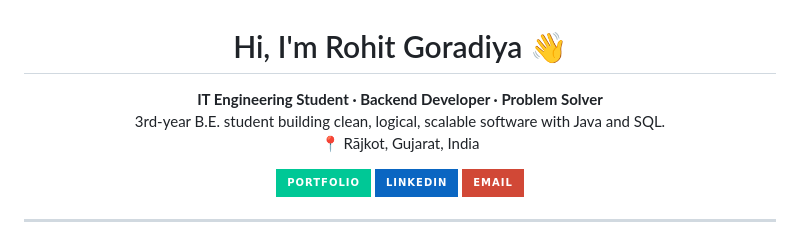
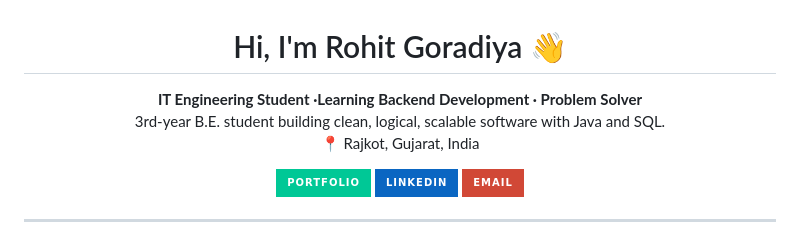
Before and after one commit to Rohit-Goradiya/Rohit-Goradiya.github.io, a Markdown page: README.md, the part around the change. Rendered like a GitHub page; badges without logos.

Commit message:
Revise README introduction and location details
Updated the description and location in the README.

```diff
--- a/README.md
+++ b/README.md
@@ -1,9 +1,9 @@
 <h1 align="center">Hi, I'm Rohit Goradiya 👋</h1>
 
 <p align="center">
-  <b>IT Engineering Student · Backend Developer · Problem Solver</b><br>
+  <b>IT Engineering Student ·Learning Backend Development · Problem Solver</b><br>
   3rd-year B.E. student building clean, logical, scalable software with Java and SQL.<br>
-  📍 Rājkot, Gujarat, India
+  📍 Rajkot, Gujarat, India
 </p>
 
 <p align="center">
```
